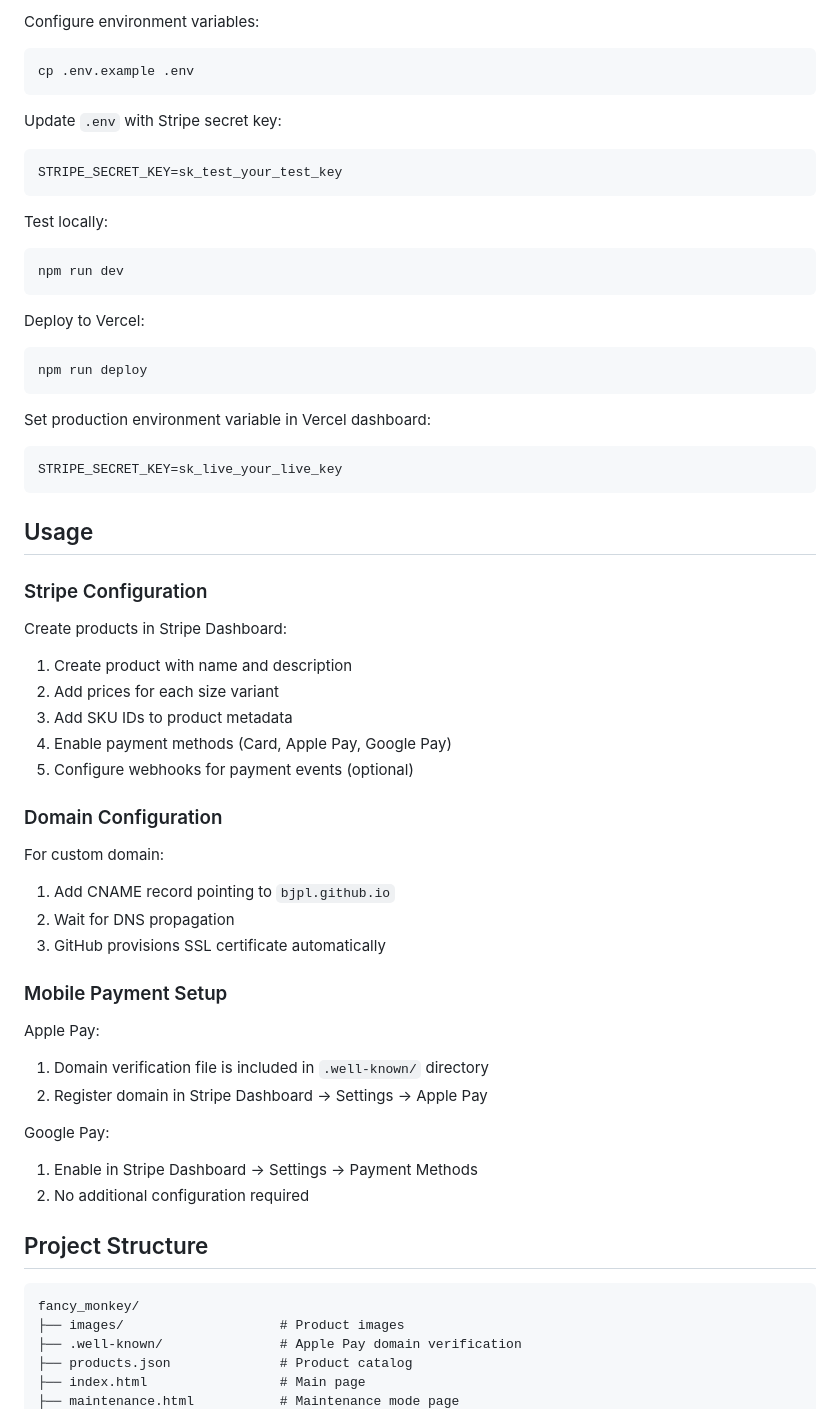
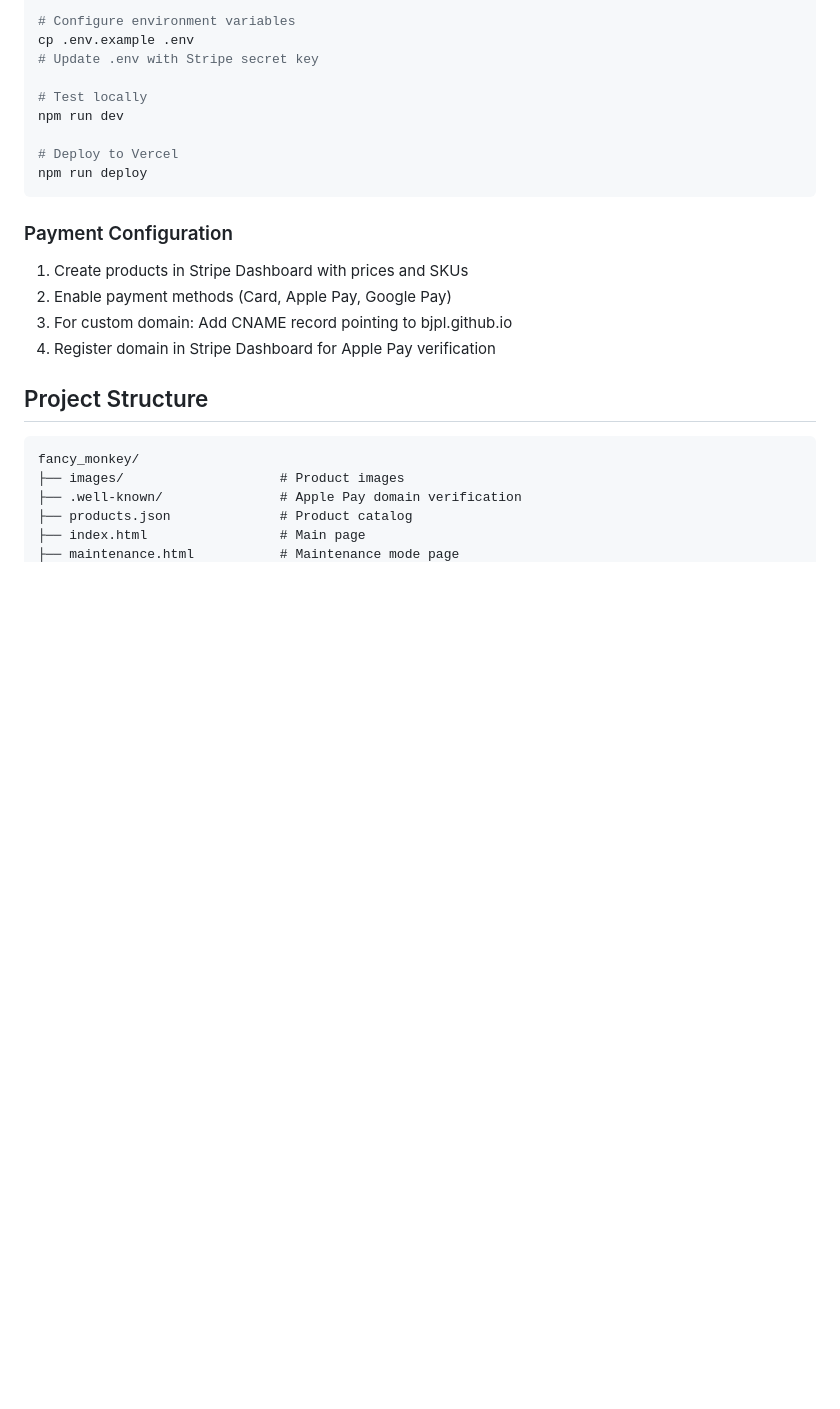
Before and after one commit to bjpl/fancy_monkey, a Markdown page: README.md, the part around one of its changes. GitHub-like rendering; folded sections open; blank space fills up the shorter version.

````diff
--- a/README.md
+++ b/README.md
@@ -83,65 +126,23 @@ npm install
 
-Configure environment variables:
+# Configure environment variables
+cp .env.example .env
+# Update .env with Stripe secret key
 
-```bash
-cp .env.example .env
-```
+# Test locally
+npm run dev
 
-Update `.env` with Stripe secret key:
-
-```env
-STRIPE_SECRET_KEY=sk_test_your_test_key
-```
-
-Test locally:
-
-```bash
-npm run dev
-```
-
-Deploy to Vercel:
-
-```bash
+# Deploy to Vercel
 npm run deploy
 ```
 
-Set production environment variable in Vercel dashboard:
+### Payment Configuration
 
-```env
-STRIPE_SECRET_KEY=sk_live_your_live_key
-```
+1. Create products in Stripe Dashboard with prices and SKUs
+2. Enable payment methods (Card, Apple Pay, Google Pay)
+3. For custom domain: Add CNAME record pointing to bjpl.github.io
+4. Register domain in Stripe Dashboard for Apple Pay verification
 
-## Usage
-
-### Stripe Configuration
-
-Create products in Stripe Dashboard:
-
-1. Create product with name and description
-2. Add prices for each size variant
-3. Add SKU IDs to product metadata
-4. Enable payment methods (Card, Apple Pay, Google Pay)
-5. Configure webhooks for payment events (optional)
-
-### Domain Configuration
-
-For custom domain:
-
-1. Add CNAME record pointing to `bjpl.github.io`
-2. Wait for DNS propagation
-3. GitHub provisions SSL certificate automatically
-
-### Mobile Payment Setup
-
-Apple Pay:
-
-1. Domain verification file is included in `.well-known/` directory
-2. Register domain in Stripe Dashboard → Settings → Apple Pay
-
-Google Pay:
-
-1. Enable in Stripe Dashboard → Settings → Payment Methods
-2. No additional configuration required
+</details>
 
 ## Project Structure
 
````
Also changed, not shown: other parts of README.md (+64 -21 lines).
